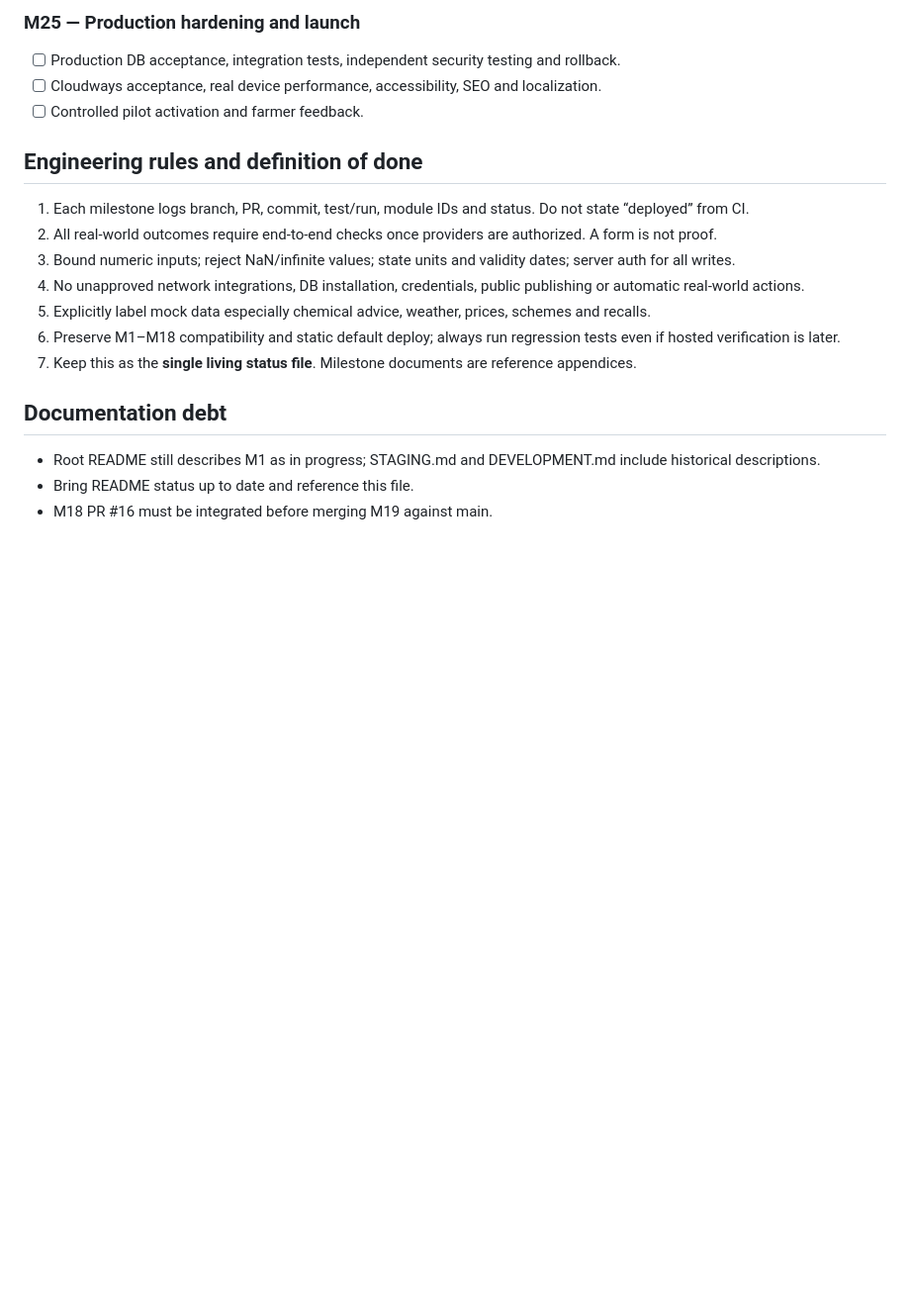
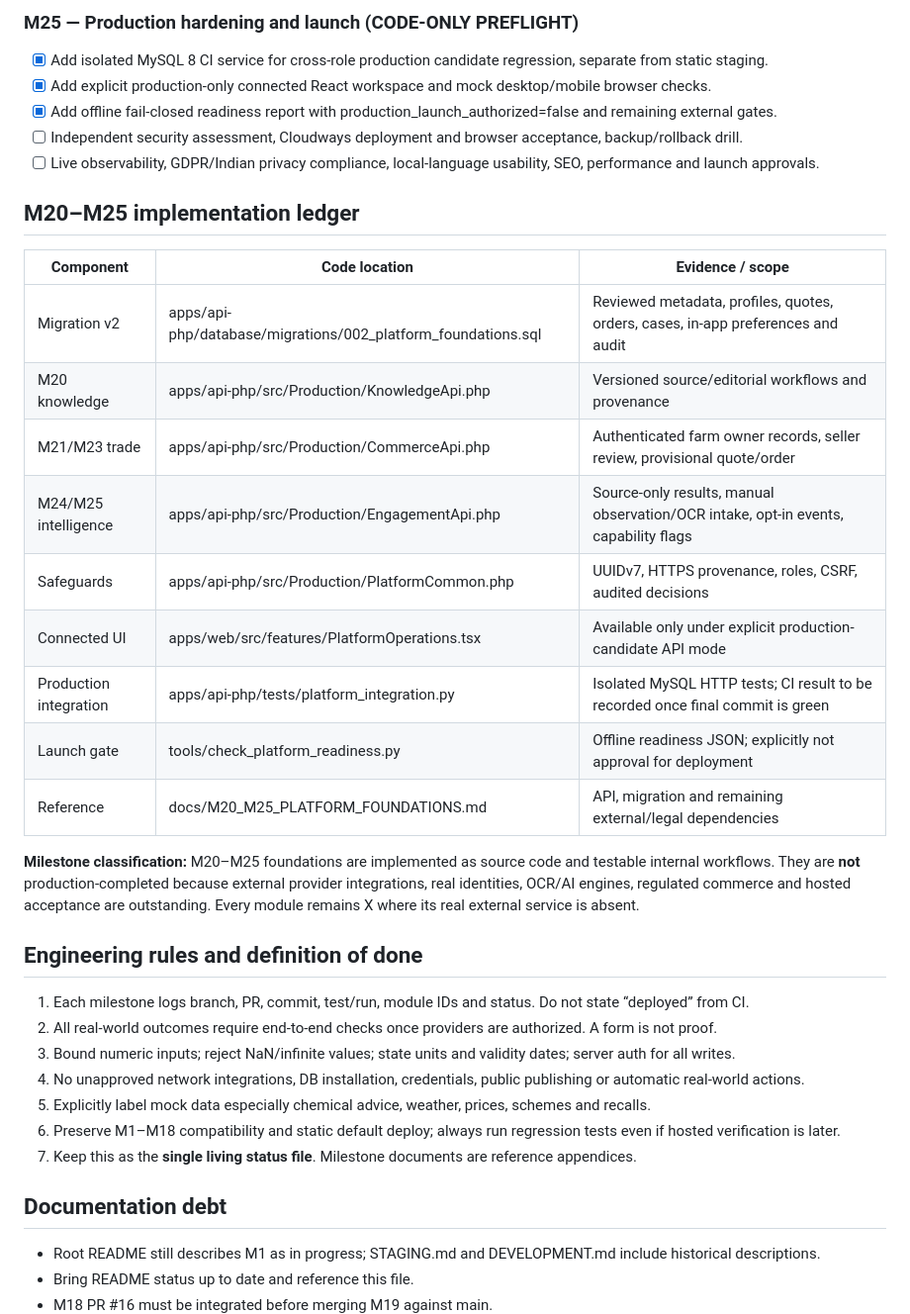
Before and after one commit to indigiti/krishigo, a Markdown page: KNOWLEDGE.md, the part around one of its changes. Shown at 99% size. Rendered like a GitHub page; blank space fills up the shorter version.

```diff
--- a/KNOWLEDGE.md
+++ b/KNOWLEDGE.md
@@ -115,8 +123,26 @@ All calculations validate numeric boundaries, do not call network services, and
 
-### M25 — Production hardening and launch
-- [ ] Production DB acceptance, integration tests, independent security testing and rollback.
-- [ ] Cloudways acceptance, real device performance, accessibility, SEO and localization.
-- [ ] Controlled pilot activation and farmer feedback.
+### M25 — Production hardening and launch (CODE-ONLY PREFLIGHT)
+- [x] Add isolated MySQL 8 CI service for cross-role production candidate regression, separate from static staging.
+- [x] Add explicit production-only connected React workspace and mock desktop/mobile browser checks.
+- [x] Add offline fail-closed readiness report with production_launch_authorized=false and remaining external gates.
+- [ ] Independent security assessment, Cloudways deployment and browser acceptance, backup/rollback drill.
+- [ ] Live observability, GDPR/Indian privacy compliance, local-language usability, SEO, performance and launch approvals.
+
+## M20–M25 implementation ledger
+
+| Component | Code location | Evidence / scope |
+|---|---|---|
+| Migration v2 | apps/api-php/database/migrations/002_platform_foundations.sql | Reviewed metadata, profiles, quotes, orders, cases, in-app preferences and audit |
+| M20 knowledge | apps/api-php/src/Production/KnowledgeApi.php | Versioned source/editorial workflows and provenance |
+| M21/M23 trade | apps/api-php/src/Production/CommerceApi.php | Authenticated farm owner records, seller review, provisional quote/order |
+| M24/M25 intelligence | apps/api-php/src/Production/EngagementApi.php | Source-only results, manual observation/OCR intake, opt-in events, capability flags |
+| Safeguards | apps/api-php/src/Production/PlatformCommon.php | UUIDv7, HTTPS provenance, roles, CSRF, audited decisions |
+| Connected UI | apps/web/src/features/PlatformOperations.tsx | Available only under explicit production-candidate API mode |
+| Production integration | apps/api-php/tests/platform_integration.py | Isolated MySQL HTTP tests; CI result to be recorded once final commit is green |
+| Launch gate | tools/check_platform_readiness.py | Offline readiness JSON; explicitly not approval for deployment |
+| Reference | docs/M20_M25_PLATFORM_FOUNDATIONS.md | API, migration and remaining external/legal dependencies |
+
+**Milestone classification:** M20–M25 foundations are implemented as source code and testable internal workflows. They are **not** production-completed because external provider integrations, real identities, OCR/AI engines, regulated commerce and hosted acceptance are outstanding. Every module remains X where its real external service is absent.
 
 ## Engineering rules and definition of done
 1. Each milestone logs branch, PR, commit, test/run, module IDs and status. Do not state “deployed” from CI.
```
Also changed, not shown: other parts of KNOWLEDGE.md (+36 -25 lines).
